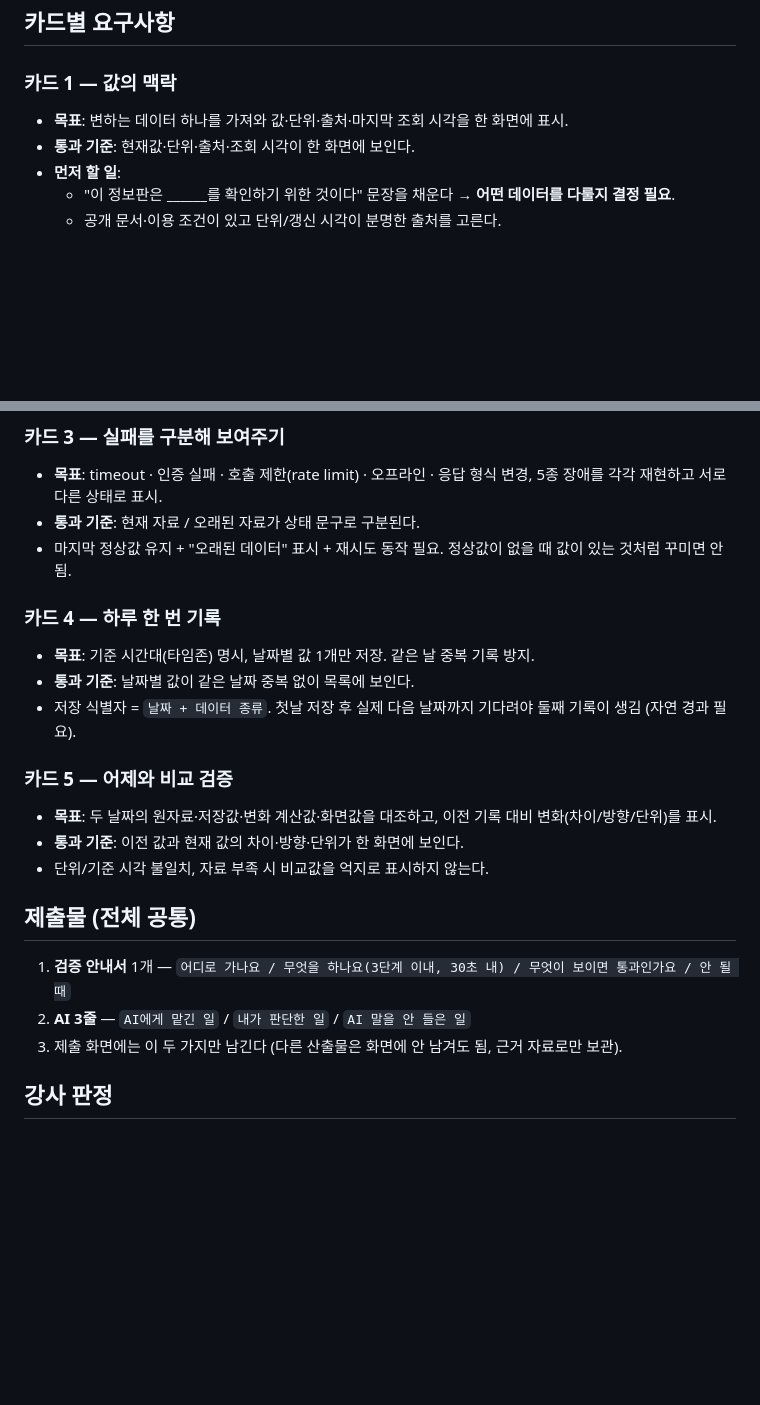
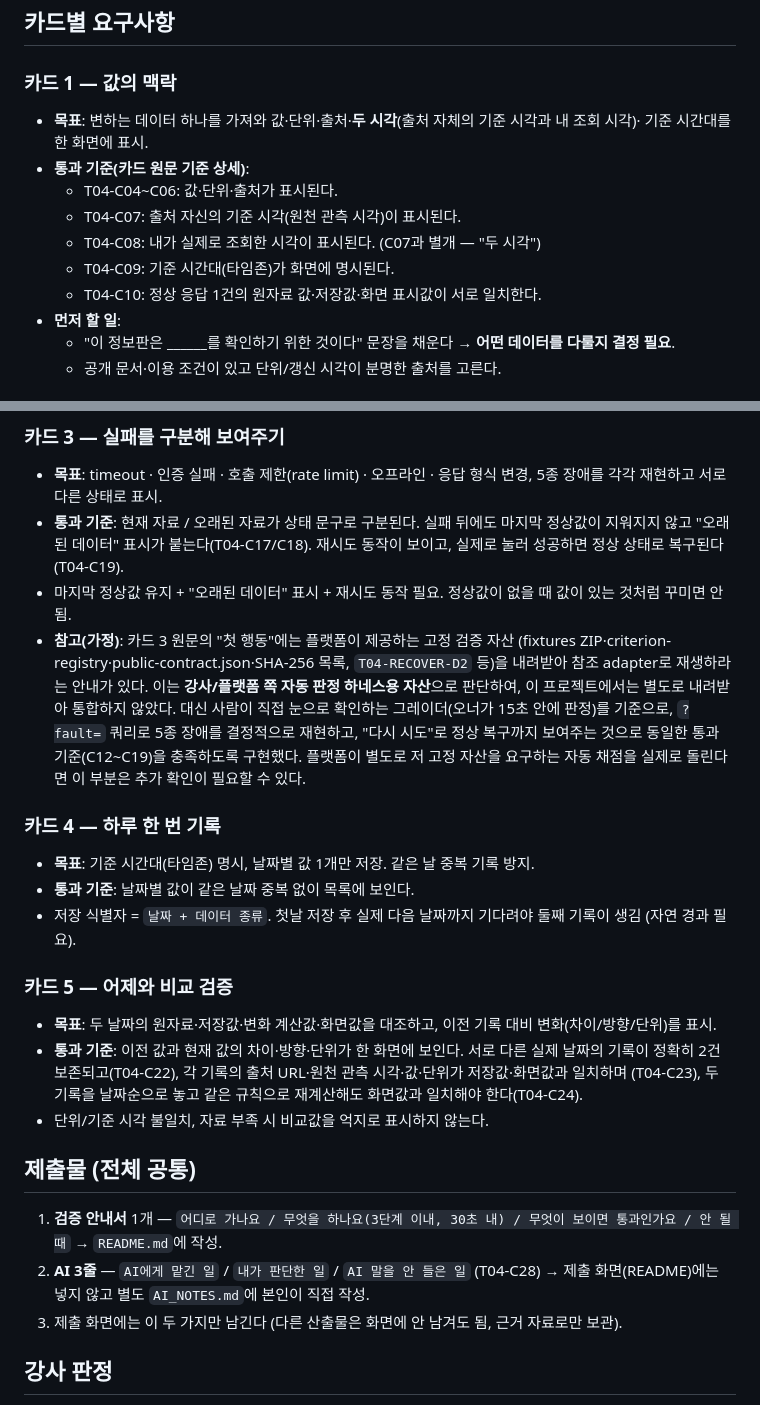
Before and after one commit to LeeHakSan/ex_4, a Markdown page: REQUIREMENTS.md, 2 parts joined by grey strips. GitHub-like rendering; blank space fills up the shorter version.

```diff
--- a/REQUIREMENTS.md
+++ b/REQUIREMENTS.md
@@ -17,8 +17,14 @@
 ## 카드별 요구사항
 
 ### 카드 1 — 값의 맥락
-- **목표**: 변하는 데이터 하나를 가져와 값·단위·출처·마지막 조회 시각을 한 화면에 표시.
-- **통과 기준**: 현재값·단위·출처·조회 시각이 한 화면에 보인다.
+- **목표**: 변하는 데이터 하나를 가져와 값·단위·출처·**두 시각**(출처 자체의 기준 시각과 내 조회 시각)·
+  기준 시간대를 한 화면에 표시.
+- **통과 기준(카드 원문 기준 상세)**:
+  - T04-C04~C06: 값·단위·출처가 표시된다.
+  - T04-C07: 출처 자신의 기준 시각(원천 관측 시각)이 표시된다.
+  - T04-C08: 내가 실제로 조회한 시각이 표시된다. (C07과 별개 — "두 시각")
+  - T04-C09: 기준 시간대(타임존)가 화면에 명시된다.
+  - T04-C10: 정상 응답 1건의 원자료 값·저장값·화면 표시값이 서로 일치한다.
 - **먼저 할 일**:
   - "이 정보판은 ______를 확인하기 위한 것이다" 문장을 채운다 → **어떤 데이터를 다룰지 결정 필요**.
   - 공개 문서·이용 조건이 있고 단위/갱신 시각이 분명한 출처를 고른다.
@@ -30,8 +36,17 @@
 
 ### 카드 3 — 실패를 구분해 보여주기
 - **목표**: timeout · 인증 실패 · 호출 제한(rate limit) · 오프라인 · 응답 형식 변경, 5종 장애를 각각 재현하고 서로 다른 상태로 표시.
-- **통과 기준**: 현재 자료 / 오래된 자료가 상태 문구로 구분된다.
+- **통과 기준**: 현재 자료 / 오래된 자료가 상태 문구로 구분된다. 실패 뒤에도 마지막 정상값이 지워지지 않고
+  "오래된 데이터" 표시가 붙는다(T04-C17/C18). 재시도 동작이 보이고, 실제로 눌러 성공하면 정상 상태로
+  복구된다(T04-C19).
 - 마지막 정상값 유지 + "오래된 데이터" 표시 + 재시도 동작 필요. 정상값이 없을 때 값이 있는 것처럼 꾸미면 안 됨.
+- **참고(가정)**: 카드 3 원문의 "첫 행동"에는 플랫폼이 제공하는 고정 검증 자산
+  (fixtures ZIP·criterion-registry·public-contract.json·SHA-256 목록, `T04-RECOVER-D2` 등)을 내려받아
+  참조 adapter로 재생하라는 안내가 있다. 이는 **강사/플랫폼 쪽 자동 판정 하네스용 자산**으로 판단하여,
+  이 프로젝트에서는 별도로 내려받아 통합하지 않았다. 대신 사람이 직접 눈으로 확인하는 그레이더(오너가 15초
+  안에 판정)를 기준으로, `?fault=` 쿼리로 5종 장애를 결정적으로 재현하고, "다시 시도"로 정상 복구까지
+  보여주는 것으로 동일한 통과 기준(C12~C19)을 충족하도록 구현했다. 플랫폼이 별도로 저 고정 자산을 요구하는
+  자동 채점을 실제로 돌린다면 이 부분은 추가 확인이 필요할 수 있다.
 
 ### 카드 4 — 하루 한 번 기록
 - **목표**: 기준 시간대(타임존) 명시, 날짜별 값 1개만 저장. 같은 날 중복 기록 방지.
@@ -40,12 +55,16 @@
 
 ### 카드 5 — 어제와 비교 검증
 - **목표**: 두 날짜의 원자료·저장값·변화 계산값·화면값을 대조하고, 이전 기록 대비 변화(차이/방향/단위)를 표시.
-- **통과 기준**: 이전 값과 현재 값의 차이·방향·단위가 한 화면에 보인다.
+- **통과 기준**: 이전 값과 현재 값의 차이·방향·단위가 한 화면에 보인다. 서로 다른 실제 날짜의 기록이
+  정확히 2건 보존되고(T04-C22), 각 기록의 출처 URL·원천 관측 시각·값·단위가 저장값·화면값과 일치하며
+  (T04-C23), 두 기록을 날짜순으로 놓고 같은 규칙으로 재계산해도 화면값과 일치해야 한다(T04-C24).
 - 단위/기준 시각 불일치, 자료 부족 시 비교값을 억지로 표시하지 않는다.
 
 ## 제출물 (전체 공통)
 1. **검증 안내서** 1개 — `어디로 가나요 / 무엇을 하나요(3단계 이내, 30초 내) / 무엇이 보이면 통과인가요 / 안 될 때`
-2. **AI 3줄** — `AI에게 맡긴 일` / `내가 판단한 일` / `AI 말을 안 들은 일`
+   → `README.md`에 작성.
+2. **AI 3줄** — `AI에게 맡긴 일` / `내가 판단한 일` / `AI 말을 안 들은 일` (T04-C28)
+   → 제출 화면(README)에는 넣지 않고 별도 `AI_NOTES.md`에 본인이 직접 작성.
 3. 제출 화면에는 이 두 가지만 남긴다 (다른 산출물은 화면에 안 남겨도 됨, 근거 자료로만 보관).
 
 ## 강사 판정
```
Also changed, not shown: AI_NOTES.md (added, +16 -0 lines), CHECKLIST.md (+36 -31 lines), README.md (+12 -5 lines), screenshots/01-current-normal.jpg (deleted), screenshots/01-current-normal.png (added), screenshots/02-history-compare.jpg (deleted), screenshots/03-fault-timeout.jpg (deleted), screenshots/03-fault-timeout.png (added), 4 other files.
